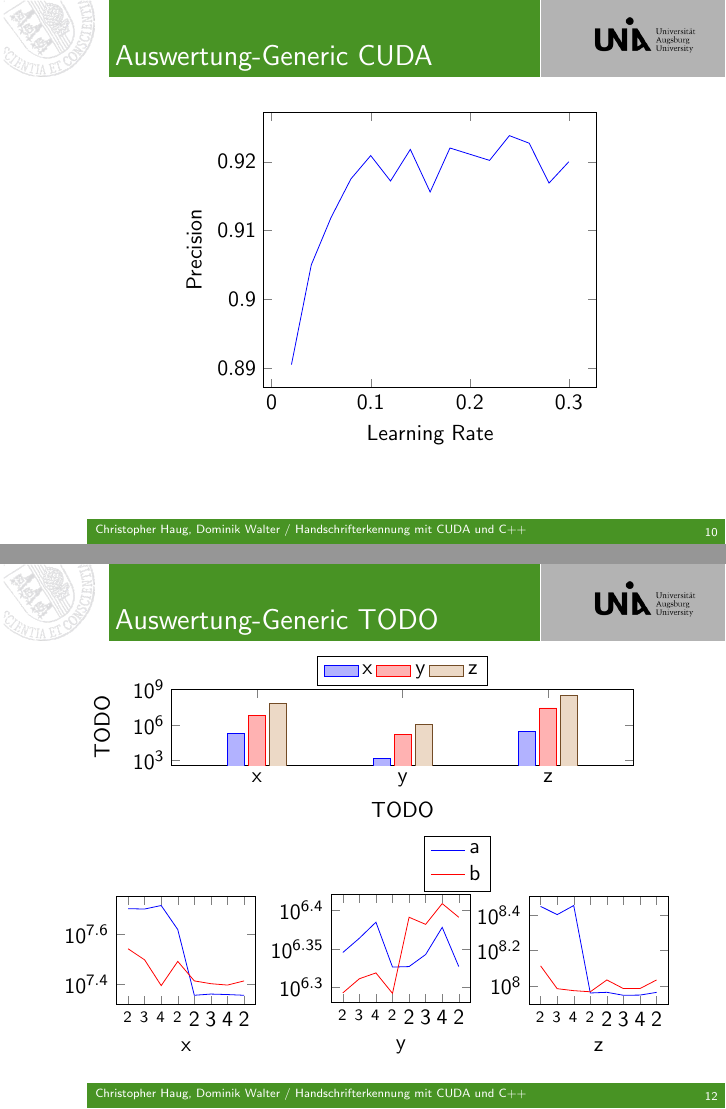
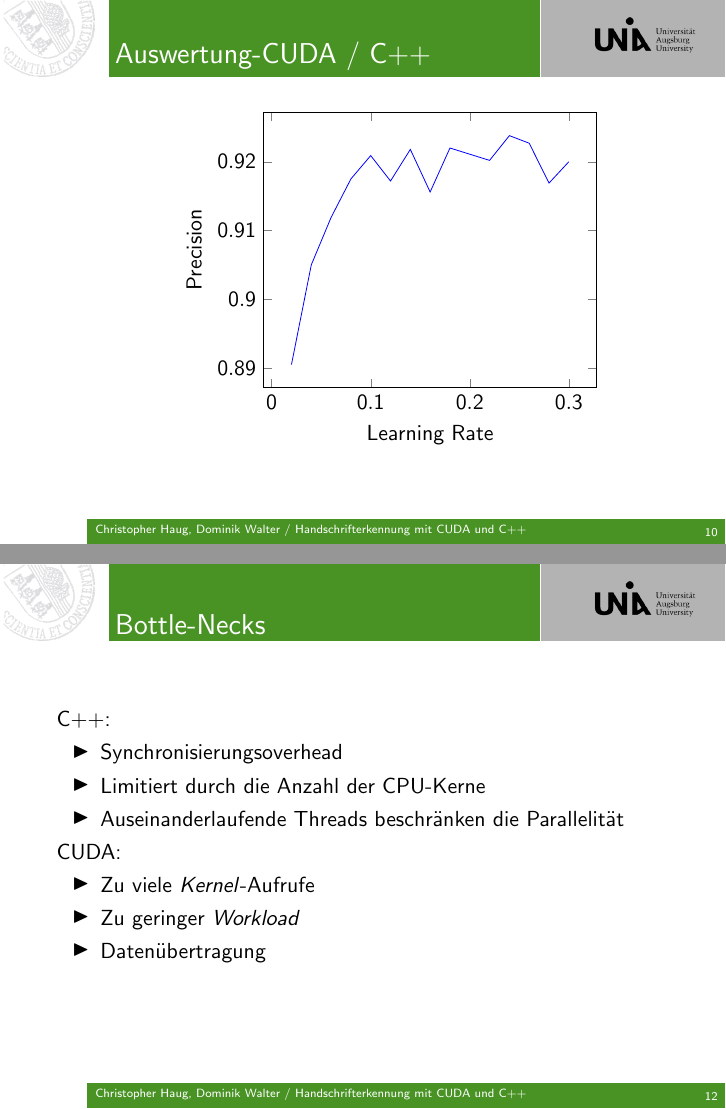
Before and after one commit to domso/Handschrifterkennung, LaTeX slides (presentation/beamer/slides.tex): pages 10 and 12 of 12, joined at a grey line. Compiled offline with pdfLaTeX.

Commit message:
updated slides

```diff
--- a/presentation/beamer/slides.tex
+++ b/presentation/beamer/slides.tex
@@ -30,7 +30,7 @@
 % cleantex prior to any latex/pdflatex to remove all .aux files, else
 % latex might fail!
 %\usepackage[english]{babel}
-\usepackage[german]{babel}
+%\usepackage[german]{babel}
 
 %\usepackage{graphicx}
 \usepackage[utf8]{inputenc}
@@ -38,7 +38,7 @@
 
 \usepackage{svg}
 \usepackage{textcomp}
-\usepackage{german}
+%\usepackage{german}
 \usepackage{tikz}
 \usepackage{pgfplots}
 \usepackage{booktabs}% http://ctan.org/pkg/booktabs
@@ -326,7 +329,7 @@
 	\end{frame}
 
 	\begin{frame}
-		\frametitle{Auswertung-Generic CUDA}
+		\frametitle{Auswertung-CUDA / C++}
 		\begin{figure}[htbp]
 			\begin{figure}[htbp]
 				\begin{minipage}{0.6\textwidth}
@@ -562,143 +564,19 @@
-		\begin{tikzpicture}
-		\begin{semilogyaxis}[
-		width=1\textwidth,
-		enlarge x limits={abs=1.5cm},
-		height=0.3\textwidth,
-		ybar,
-		bar width=0.3cm,
-		ylabel={TODO},
-		xlabel={TODO},
-		legend style={at={(0.5,1.05)},anchor=south,legend
-			columns=-1},
-		symbolic x coords={x, y, z},
-		xtick align=inside,
-		xtick=data
-		]
-
-		\addplot +[area legend] coordinates {
-			(x, 205120)
-			(y, 1375)
-			(z, 304256)
-
-		};
-
-		\addplot +[area legend] coordinates {
-			(x, 5995520)
-			(y, 156992)
-			(z, 27899008)
-
-		};
-
-		\addplot +[area legend] coordinates {
-			(x, 67793976)
-			(y, 1157136)
-			(z, 301377384)
-
-		};
-		\legend{
-			x,
-			y,
-			z
-		}
-		\end{semilogyaxis}
-		\end{tikzpicture}
-	\end{minipage}
-		\begin{figure}[htbp]
-	\begin{minipage}{1\textwidth}
-		% legend
-		\begin{tikzpicture}
-		\begin{axis}[
-		width=0.87\textwidth,
-		height=0.2\textwidth,
-		hide axis,
-		symbolic x coords={0}
-		]
-
-		\addplot +[mark=] coordinates {
-			(0,0)
-		};
-
-		\addplot +[mark=] coordinates {
-			(0,0)
-		};
-
-		\addplot +[mark=] coordinates {
-			(0,0)
-		};
-		\legend{a, b}
-		\end{axis}
-		\end{tikzpicture}
-	\end{minipage}
-	\begin{minipage}{0.325\textwidth}
-		% IS
-		\begin{tikzpicture}
-		\begin{semilogyaxis}[
-		width=1.15\textwidth,
-		xlabel={x},
-		legend style={at={(0.5,1.05)},anchor=south},
-		xtick=data,
-		xticklabels={$_2$,$_3$,$_4$,$_2$,2,3,4,2}
-		]
+\begin{frame}
+	\frametitle{Bottle-Necks}
+		C++:
+		\begin{itemize}
+			\item Synchronisierungsoverhead
+			\item Limitiert durch die Anzahl der CPU-Kerne
+			\item Auseinanderlaufende Threads beschränken die Parallelität
+		\end{itemize}
 
 
-		\addplot +[mark=] coordinates {
-			(79, 50617585) (80, 50465035) (81, 52132224) (82, 41708585) (83, 22660009) (84, 22916748) (85, 22811790) (86, 22660009)
-		};
-
-		\addplot +[mark=] coordinates {
-			(79, 34896112) (80, 31484235) (81, 24788262) (82, 31034653) (83, 25894023) (84, 25230307) (85, 24911442) (86, 25894023)
-		};
-
-		\end{semilogyaxis}
-		\end{tikzpicture}
-	\end{minipage}
-	%DT
-	\begin{minipage}{0.325\textwidth}
-		\begin{tikzpicture}
-		\begin{semilogyaxis}[
-		width=1.15\textwidth,
-		xlabel={y},
-		legend style={at={(0.5,1.05)},anchor=south,legend},
-		xtick=data,
-		xticklabels={$_2$,$_3$,$_4$,$_2$,2,3,4,2}
-		]
-
-		\addplot +[mark=] coordinates {
-			(79, 2216845) (80, 2312995) (81, 2426046) (82, 2122934) (83, 2126110) (84, 2203558) (85, 2388962) (86, 2126110)
-		};
-
-		\addplot +[mark=] coordinates {
-			(79, 1966208) (80, 2050492) (81, 2086301) (82, 1963645) (83, 2461961) (84, 2410293) (85, 2563874) (86, 2461961)
-		};
-
-		\end{semilogyaxis}
-		\end{tikzpicture}
-	\end{minipage}
-	% CG
-	\begin{minipage}{0.325\textwidth}
-		\begin{tikzpicture}
-		\begin{semilogyaxis}[
-		width=1.15\textwidth,
-		xlabel={z},
-		legend style={at={(0.5,1.05)},anchor=south,legend
-			columns=-1},
-		xtick=data,
-		xticklabels={$_2$,$_3$,$_4$,$_2$,2,3,4,2}
-		]
-
-		\addplot +[mark=] coordinates {
-			(79, 281861317) (80, 253046064) (81, 285023162) (82, 90994546) (83, 91800314) (84, 88307720) (85, 88526507) (86, 91708040)
-		};
-
-		\addplot +[mark=] coordinates {
-			(79, 129645476) (80, 96242016) (81, 93795705) (82, 92430244) (83, 107873591) (84, 96351507) (85, 96421277) (86, 107856802)
-		};
-
-		\end{semilogyaxis}
-		\end{tikzpicture}
-	\end{minipage}
-\end{figure}
-\end{figure}
-	\end{frame}
+		CUDA:
+		\begin{itemize}
+			\item Zu viele $Kernel$-Aufrufe
+			\item Zu geringer $Workload$
+			\item Datenübertragung
+		\end{itemize}
+\end{frame}
 
 \end{document}
```
Also changed, not shown: presentation/beamer/slides.pdf, presentation/beamer/slides.tex (18 more changed lines), 3 other files.
